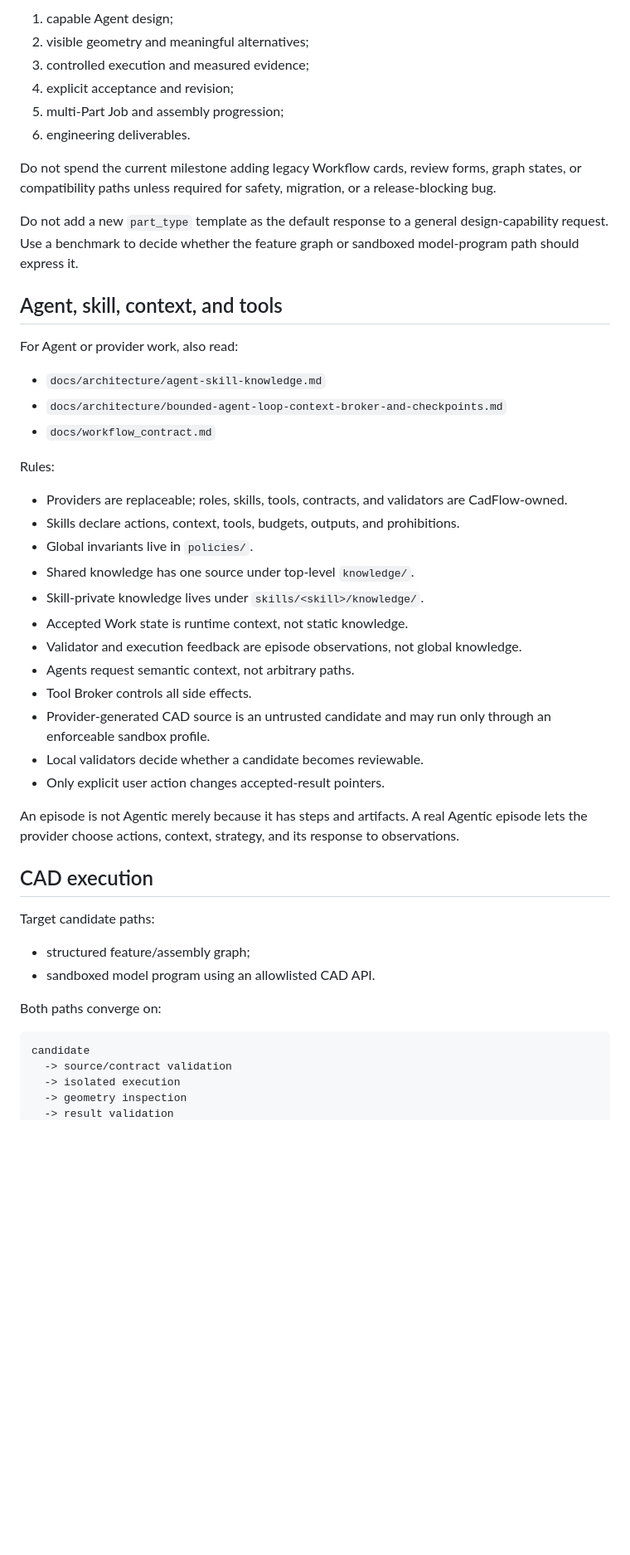
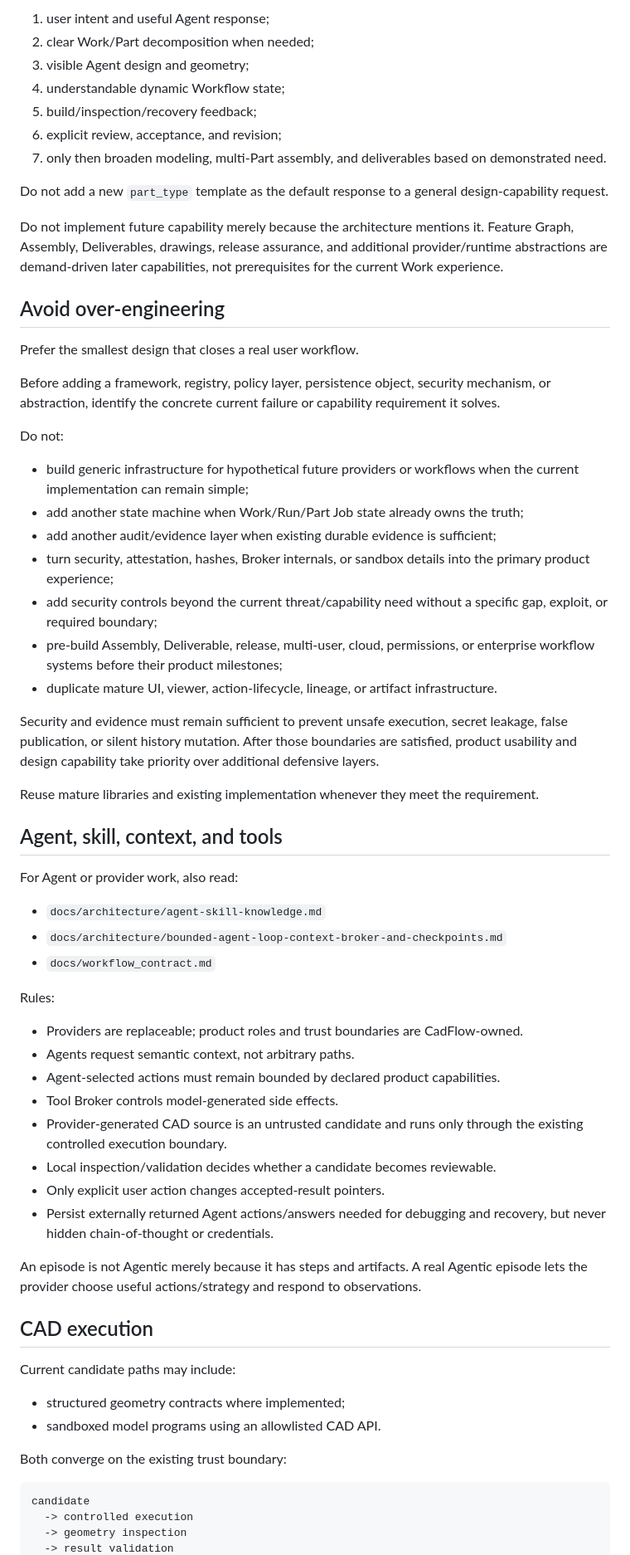
Before and after one commit to abcdefz98765/CadFlow, a Markdown page: AGENTS.md, the part around one of its changes. Shown at 83% size. Rendered like a GitHub page; blank space fills up the shorter version.

Commit message:
docs: restore dynamic workflow graph product priority

````diff
--- a/AGENTS.md
+++ b/AGENTS.md
@@ -48,18 +62,35 @@ Prioritize:
 
-1. capable Agent design;
-2. visible geometry and meaningful alternatives;
-3. controlled execution and measured evidence;
-4. explicit acceptance and revision;
-5. multi-Part Job and assembly progression;
-6. engineering deliverables.
+1. user intent and useful Agent response;
+2. clear Work/Part decomposition when needed;
+3. visible Agent design and geometry;
+4. understandable dynamic Workflow state;
+5. build/inspection/recovery feedback;
+6. explicit review, acceptance, and revision;
+7. only then broaden modeling, multi-Part assembly, and deliverables based on demonstrated need.
 
-Do not spend the current milestone adding legacy Workflow cards, review forms,
-graph states, or compatibility paths unless required for safety, migration, or
-a release-blocking bug.
+Do not add a new `part_type` template as the default response to a general design-capability request.
 
-Do not add a new `part_type` template as the default response to a general
-design-capability request. Use a benchmark to decide whether the feature graph
-or sandboxed model-program path should express it.
+Do not implement future capability merely because the architecture mentions it. Feature Graph, Assembly, Deliverables, drawings, release assurance, and additional provider/runtime abstractions are demand-driven later capabilities, not prerequisites for the current Work experience.
+
+## Avoid over-engineering
+
+Prefer the smallest design that closes a real user workflow.
+
+Before adding a framework, registry, policy layer, persistence object, security mechanism, or abstraction, identify the concrete current failure or capability requirement it solves.
+
+Do not:
+
+- build generic infrastructure for hypothetical future providers or workflows when the current implementation can remain simple;
+- add another state machine when Work/Run/Part Job state already owns the truth;
+- add another audit/evidence layer when existing durable evidence is sufficient;
+- turn security, attestation, hashes, Broker internals, or sandbox details into the primary product experience;
+- add security controls beyond the current threat/capability need without a specific gap, exploit, or required boundary;
+- pre-build Assembly, Deliverable, release, multi-user, cloud, permissions, or enterprise workflow systems before their product milestones;
+- duplicate mature UI, viewer, action-lifecycle, lineage, or artifact infrastructure.
+
+Security and evidence must remain sufficient to prevent unsafe execution, secret leakage, false publication, or silent history mutation. After those boundaries are satisfied, product usability and design capability take priority over additional defensive layers.
+
+Reuse mature libraries and existing implementation whenever they meet the requirement.
 
 ## Agent, skill, context, and tools
 
@@ -71,38 +102,28 @@ For Agent or provider work, also read:
 
 Rules:
 
-- Providers are replaceable; roles, skills, tools, contracts, and validators are
-  CadFlow-owned.
-- Skills declare actions, context, tools, budgets, outputs, and prohibitions.
-- Global invariants live in `policies/`.
-- Shared knowledge has one source under top-level `knowledge/`.
-- Skill-private knowledge lives under `skills/<skill>/knowledge/`.
-- Accepted Work state is runtime context, not static knowledge.
-- Validator and execution feedback are episode observations, not global
-  knowledge.
+- Providers are replaceable; product roles and trust boundaries are CadFlow-owned.
 - Agents request semantic context, not arbitrary paths.
-- Tool Broker controls all side effects.
-- Provider-generated CAD source is an untrusted candidate and may run only
-  through an enforceable sandbox profile.
-- Local validators decide whether a candidate becomes reviewable.
+- Agent-selected actions must remain bounded by declared product capabilities.
+- Tool Broker controls model-generated side effects.
+- Provider-generated CAD source is an untrusted candidate and runs only through the existing controlled execution boundary.
+- Local inspection/validation decides whether a candidate becomes reviewable.
 - Only explicit user action changes accepted-result pointers.
+- Persist externally returned Agent actions/answers needed for debugging and recovery, but never hidden chain-of-thought or credentials.
 
-An episode is not Agentic merely because it has steps and artifacts. A real
-Agentic episode lets the provider choose actions, context, strategy, and its
-response to observations.
+An episode is not Agentic merely because it has steps and artifacts. A real Agentic episode lets the provider choose useful actions/strategy and respond to observations.
 
 ## CAD execution
 
-Target candidate paths:
+Current candidate paths may include:
 
-- structured feature/assembly graph;
-- sandboxed model program using an allowlisted CAD API.
+- structured geometry contracts where implemented;
+- sandboxed model programs using an allowlisted CAD API.
 
-Both paths converge on:
+Both converge on the existing trust boundary:
 
 ```text
 candidate
-  -> source/contract validation
-  -> isolated execution
+  -> controlled execution
   -> geometry inspection
   -> result validation
````
Also changed, not shown: other parts of AGENTS.md (+66 -64 lines).
